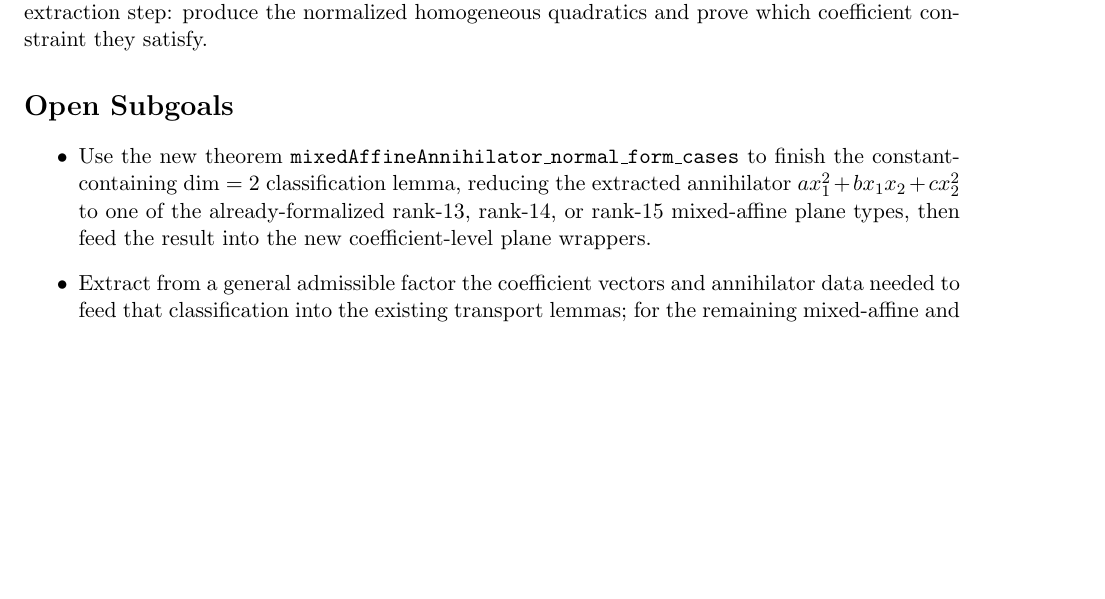
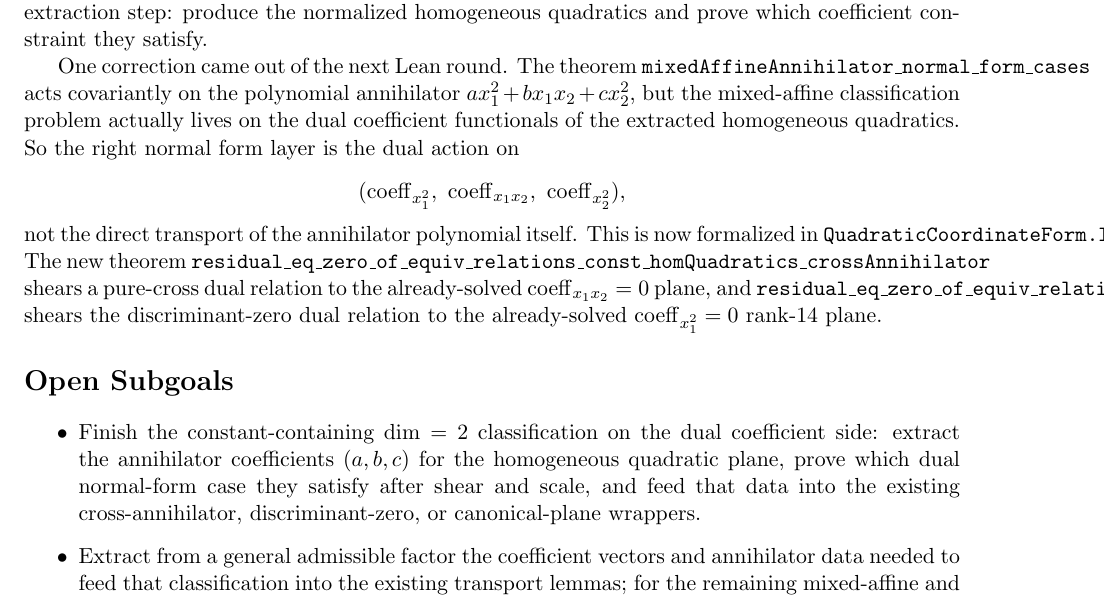
Before and after one commit to yuanchenyang/nonconvex_sos_landscape, a LaTeX document (writeup/exploration_log.tex): part of page 14 of 14 before the commit and part of page 14 of 15 after it, cut so that both start at the same text, the shorter picture padded with empty space. Compiled offline with pdfLaTeX.

Commit message:
Formalize dual mixed-affine normalization

```diff
--- a/writeup/exploration_log.tex
+++ b/writeup/exploration_log.tex
@@ -878,14 +878,32 @@ rank-$14$, and rank-$15$ mixed-affine plane theorems. So the remaining
 mixed-affine gap is now purely the extraction step: produce the normalized
 homogeneous quadratics and prove which coefficient constraint they satisfy.
 
+One correction came out of the next Lean round. The theorem
+\texttt{mixedAffineAnnihilator\_normal\_form\_cases} acts covariantly on the
+polynomial annihilator \(a x_1^2 + b x_1x_2 + c x_2^2\), but the mixed-affine
+classification problem actually lives on the dual coefficient functionals of
+the extracted homogeneous quadratics. So the right normal form layer is the
+dual action on
+\[
+  (\operatorname{coeff}_{x_1^2},\ \operatorname{coeff}_{x_1x_2},\
+  \operatorname{coeff}_{x_2^2}),
+\]
+not the direct transport of the annihilator polynomial itself. This is now
+formalized in \texttt{QuadraticCoordinateForm.lean}. The new theorem
+\texttt{residual\_eq\_zero\_of\_equiv\_relations\_const\_homQuadratics\_crossAnnihilator}
+shears a pure-cross dual relation to the already-solved
+\(\operatorname{coeff}_{x_1x_2}=0\) plane, and
+\texttt{residual\_eq\_zero\_of\_equiv\_relations\_const\_x0\_homQuadratics\_annihilator\_disc\_zero}
+shears the discriminant-zero dual relation to the already-solved
+\(\operatorname{coeff}_{x_1^2}=0\) rank-$14$ plane.
+
 \section*{Open Subgoals}
 \begin{itemize}
-\item Use the new theorem
-\texttt{mixedAffineAnnihilator\_normal\_form\_cases} to finish the
-constant-containing $\dim = 2$ classification lemma, reducing the extracted
-annihilator $a x_1^2 + b x_1x_2 + c x_2^2$ to one of the already-formalized
-rank-$13$, rank-$14$, or rank-$15$ mixed-affine plane types, then feed the
-result into the new coefficient-level plane wrappers.
+\item Finish the constant-containing $\dim = 2$ classification on the dual
+coefficient side: extract the annihilator coefficients
+\((a,b,c)\) for the homogeneous quadratic plane, prove which dual normal-form
+case they satisfy after shear and scale, and feed that data into the existing
+cross-annihilator, discriminant-zero, or canonical-plane wrappers.
 \item Extract from a general admissible factor the coefficient vectors and
 annihilator data needed to feed that classification into the existing
 transport lemmas; for the remaining mixed-affine and low-affine branches this
```
Also changed, not shown: writeup/blueprint.tex (+21 -5 lines), 2 other files.
